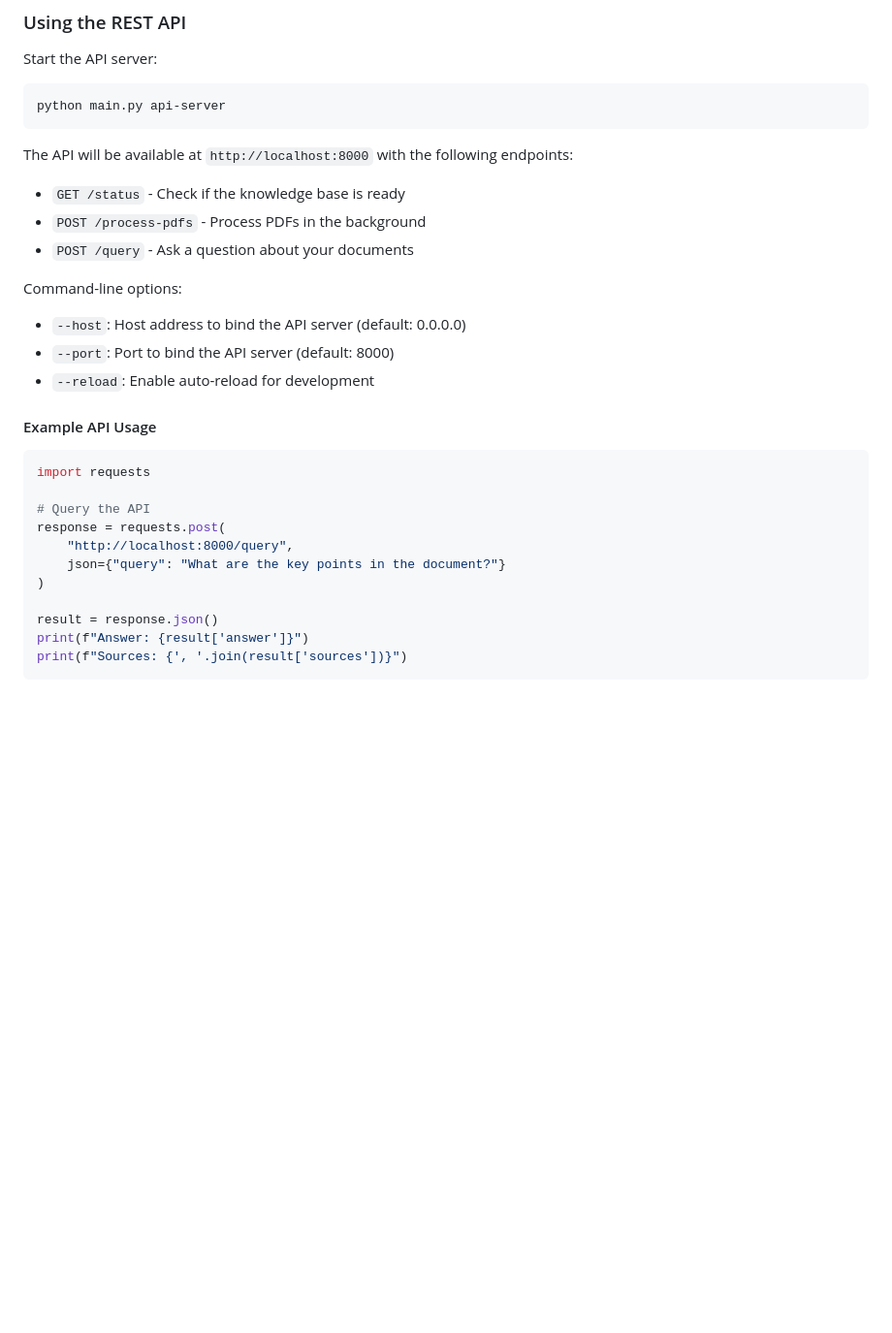
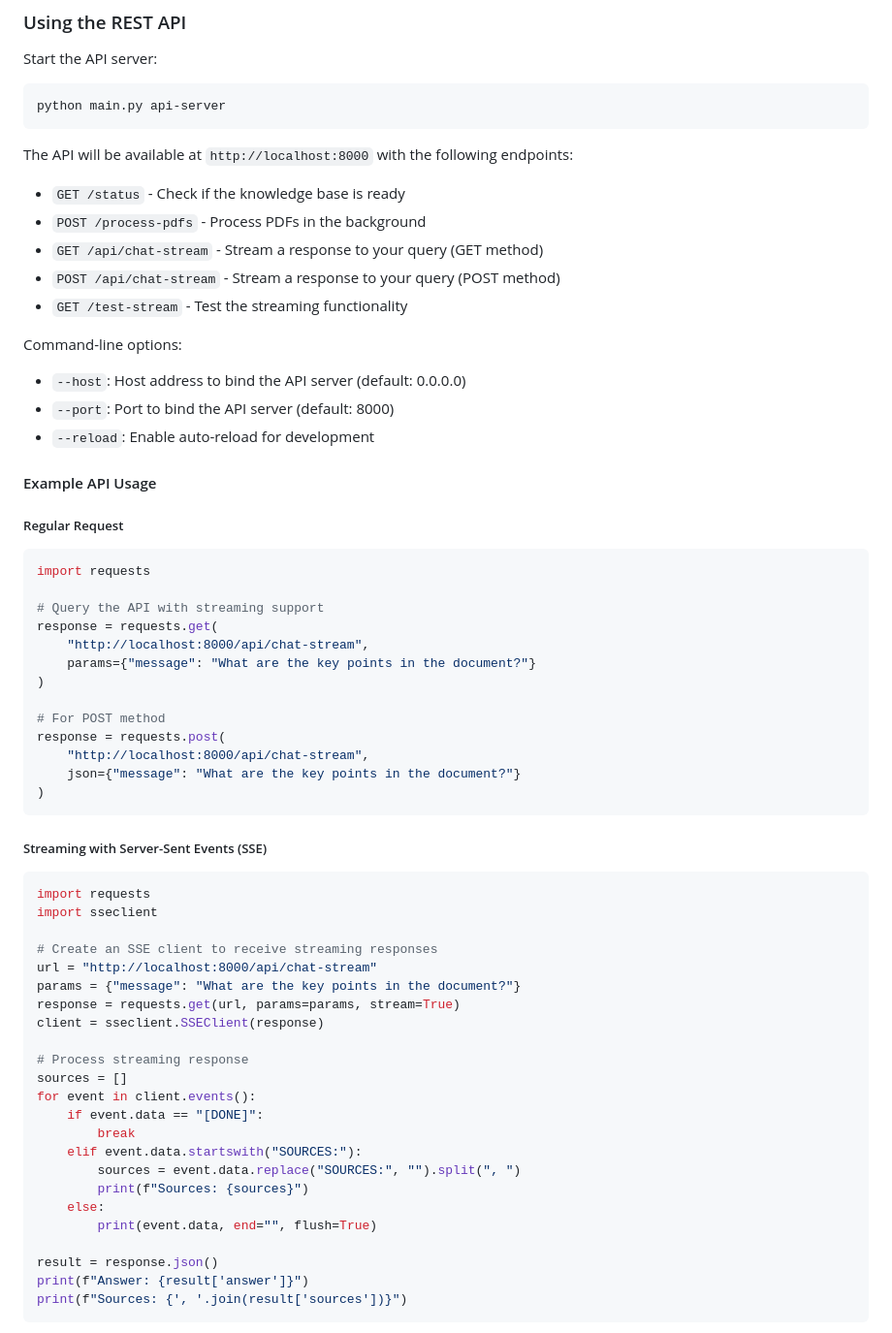
Before and after one commit to armysarge/pdf-knowledge-assistant, a Markdown page: README.md, the part around the change. Shown at 97% size. Rendered like a GitHub page; blank space fills up the shorter version.

````diff
--- a/README.md
+++ b/README.md
@@ -140,7 +140,9 @@ The API will be available at `http://localhost:8000` with the following endpoint
 
 - `GET /status` - Check if the knowledge base is ready
 - `POST /process-pdfs` - Process PDFs in the background
-- `POST /query` - Ask a question about your documents
+- `GET /api/chat-stream` - Stream a response to your query (GET method)
+- `POST /api/chat-stream` - Stream a response to your query (POST method)
+- `GET /test-stream` - Test the streaming functionality
 
 Command-line options:
 - `--host`: Host address to bind the API server (default: 0.0.0.0)
@@ -149,14 +151,44 @@ Command-line options:
 
 #### Example API Usage
 
+##### Regular Request
 ```python
 import requests
 
-# Query the API
+# Query the API with streaming support
+response = requests.get(
+    "http://localhost:8000/api/chat-stream",
+    params={"message": "What are the key points in the document?"}
+)
+
+# For POST method
 response = requests.post(
-    "http://localhost:8000/query",
-    json={"query": "What are the key points in the document?"}
+    "http://localhost:8000/api/chat-stream",
+    json={"message": "What are the key points in the document?"}
 )
+```
+
+##### Streaming with Server-Sent Events (SSE)
+```python
+import requests
+import sseclient
+
+# Create an SSE client to receive streaming responses
+url = "http://localhost:8000/api/chat-stream"
+params = {"message": "What are the key points in the document?"}
+response = requests.get(url, params=params, stream=True)
+client = sseclient.SSEClient(response)
+
+# Process streaming response
+sources = []
+for event in client.events():
+    if event.data == "[DONE]":
+        break
+    elif event.data.startswith("SOURCES:"):
+        sources = event.data.replace("SOURCES:", "").split(", ")
+        print(f"Sources: {sources}")
+    else:
+        print(event.data, end="", flush=True)
 
 result = response.json()
 print(f"Answer: {result['answer']}")
````
